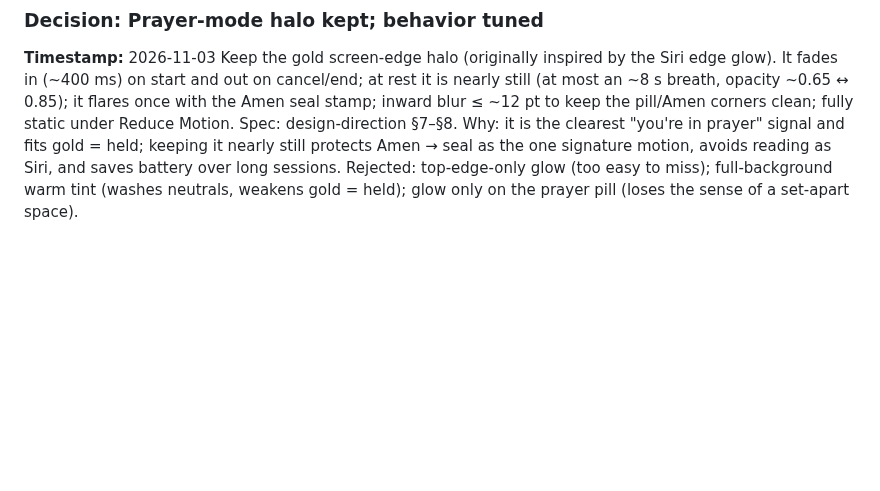
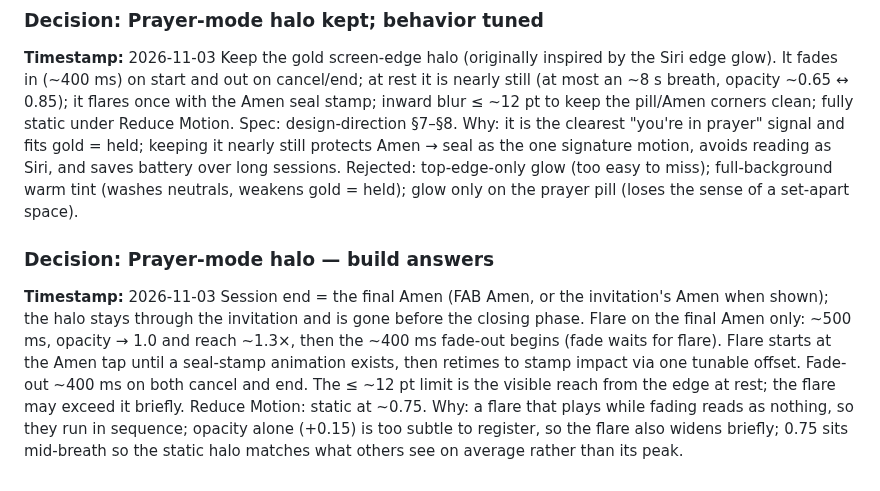
Before and after one commit to ericdolson/plus_prayer, a Markdown page: docs/decisions.md, the part around the change. Drawn GitHub-style; blank space fills up the shorter version.

```diff
--- a/docs/decisions.md
+++ b/docs/decisions.md
@@ -1067,3 +1067,18 @@ avoids reading as Siri, and saves battery over long sessions.
 Rejected: top-edge-only glow (too easy to miss); full-background warm tint
 (washes neutrals, weakens gold = held); glow only on the prayer pill (loses
 the sense of a set-apart space).
+
+### Decision: Prayer-mode halo — build answers
+**Timestamp:** 2026-11-03
+Session end = the final Amen (FAB Amen, or the invitation's Amen when shown);
+the halo stays through the invitation and is gone before the closing phase.
+Flare on the final Amen only: ~500 ms, opacity → 1.0 and reach ~1.3×, then the
+~400 ms fade-out begins (fade waits for flare). Flare starts at the Amen tap
+until a seal-stamp animation exists, then retimes to stamp impact via one
+tunable offset. Fade-out ~400 ms on both cancel and end. The ≤ ~12 pt limit is
+the visible reach from the edge at rest; the flare may exceed it briefly.
+Reduce Motion: static at ~0.75.
+Why: a flare that plays while fading reads as nothing, so they run in
+sequence; opacity alone (+0.15) is too subtle to register, so the flare also
+widens briefly; 0.75 sits mid-breath so the static halo matches what others
+see on average rather than its peak.
```
Also changed, not shown: docs/product/design-direction.md (+16 -8 lines).
